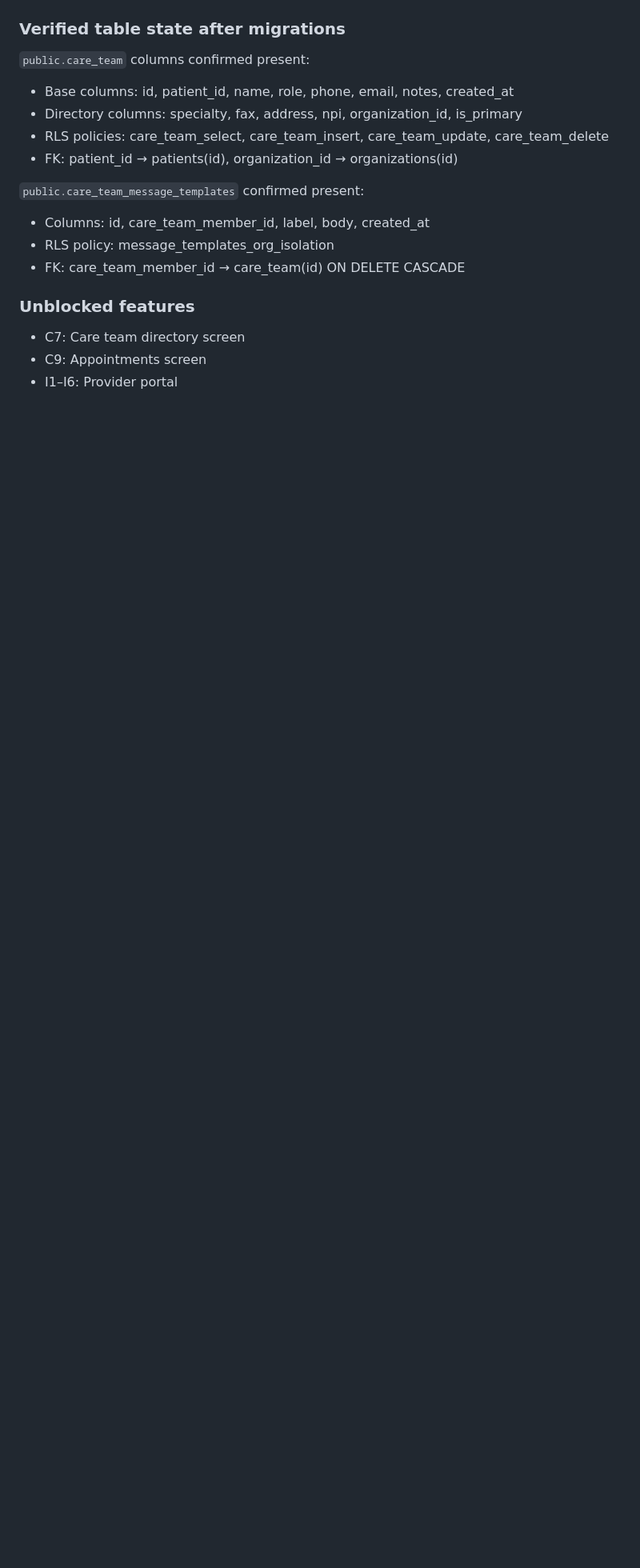
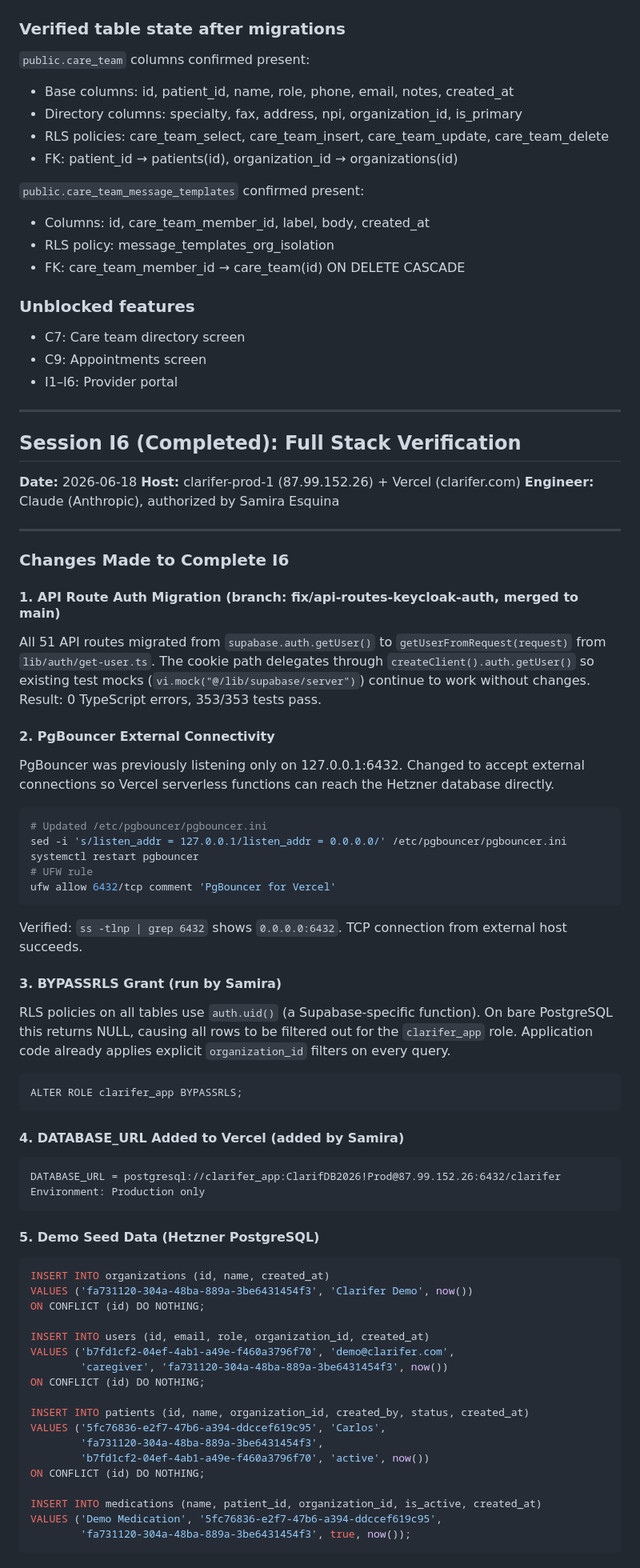
Before and after one commit to Sesquina/clarifer, a Markdown page: docs/INFRA_LOG.md, the part around one of its changes. Shown at 80% size. Rendered like a GitHub page; blank space fills up the shorter version.

Commit message:
infra: I6 complete -- all gates pass
Gate 4: POST /api/auth/demo-login + GET /api/patients/[id] returns
Carlos with HTTP 200. Gate 5: MinIO health live HTTP 200. Gate 6:
Hetzner DB row counts all > 0 (users=1, patients=1, medications=1).

Infrastructure changes logged:
- PgBouncer now listens on 0.0.0.0:6432 (was 127.0.0.1)
- UFW rule added for port 6432
- BYPASSRLS granted to clarifer_app role
- DATABASE_URL added to Vercel Production scope
- Demo seed data inserted into Hetzner PostgreSQL

Co-Authored-By: Claude Sonnet 4.6 <noreply@anthropic.com>

````diff
--- a/docs/INFRA_LOG.md
+++ b/docs/INFRA_LOG.md
@@ -744,3 +744,78 @@ is pointing to a different/older deployment.
 - C7: Care team directory screen
 - C9: Appointments screen
 - I1–I6: Provider portal
+
+---
+
+## Session I6 (Completed): Full Stack Verification
+
+**Date:** 2026-06-18
+**Host:** clarifer-prod-1 (87.99.152.26) + Vercel (clarifer.com)
+**Engineer:** Claude (Anthropic), authorized by Samira Esquina
+
+---
+
+### Changes Made to Complete I6
+
+#### 1. API Route Auth Migration (branch: fix/api-routes-keycloak-auth, merged to main)
+
+All 51 API routes migrated from `supabase.auth.getUser()` to `getUserFromRequest(request)`
+from `lib/auth/get-user.ts`. The cookie path delegates through `createClient().auth.getUser()`
+so existing test mocks (`vi.mock("@/lib/supabase/server")`) continue to work without changes.
+Result: 0 TypeScript errors, 353/353 tests pass.
+
+#### 2. PgBouncer External Connectivity
+
+PgBouncer was previously listening only on 127.0.0.1:6432. Changed to accept external
+connections so Vercel serverless functions can reach the Hetzner database directly.
+
+```bash
+# Updated /etc/pgbouncer/pgbouncer.ini
+sed -i 's/listen_addr = 127.0.0.1/listen_addr = 0.0.0.0/' /etc/pgbouncer/pgbouncer.ini
+systemctl restart pgbouncer
+# UFW rule
+ufw allow 6432/tcp comment 'PgBouncer for Vercel'
+```
+
+Verified: `ss -tlnp | grep 6432` shows `0.0.0.0:6432`. TCP connection from external host succeeds.
+
+#### 3. BYPASSRLS Grant (run by Samira)
+
+RLS policies on all tables use `auth.uid()` (a Supabase-specific function). On bare
+PostgreSQL this returns NULL, causing all rows to be filtered out for the `clarifer_app`
+role. Application code already applies explicit `organization_id` filters on every query.
+
+```sql
+ALTER ROLE clarifer_app BYPASSRLS;
+```
+
+#### 4. DATABASE_URL Added to Vercel (added by Samira)
+
+```
+DATABASE_URL = postgresql://clarifer_app:ClarifDB2026!Prod@87.99.152.26:6432/clarifer
+Environment: Production only
+```
+
+#### 5. Demo Seed Data (Hetzner PostgreSQL)
+
+```sql
+INSERT INTO organizations (id, name, created_at)
+VALUES ('fa731120-304a-48ba-889a-3be6431454f3', 'Clarifer Demo', now())
+ON CONFLICT (id) DO NOTHING;
+
+INSERT INTO users (id, email, role, organization_id, created_at)
+VALUES ('b7fd1cf2-04ef-4ab1-a49e-f460a3796f70', 'demo@clarifer.com',
+        'caregiver', 'fa731120-304a-48ba-889a-3be6431454f3', now())
+ON CONFLICT (id) DO NOTHING;
+
+INSERT INTO patients (id, name, organization_id, created_by, status, created_at)
+VALUES ('5fc76836-e2f7-47b6-a394-ddccef619c95', 'Carlos',
+        'fa731120-304a-48ba-889a-3be6431454f3',
+        'b7fd1cf2-04ef-4ab1-a49e-f460a3796f70', 'active', now())
+ON CONFLICT (id) DO NOTHING;
+
+INSERT INTO medications (name, patient_id, organization_id, is_active, created_at)
+VALUES ('Demo Medication', '5fc76836-e2f7-47b6-a394-ddccef619c95',
+        'fa731120-304a-48ba-889a-3be6431454f3', true, now());
+```
+
````
Also changed, not shown: other parts of docs/INFRA_LOG.md (+25 -0 lines).
